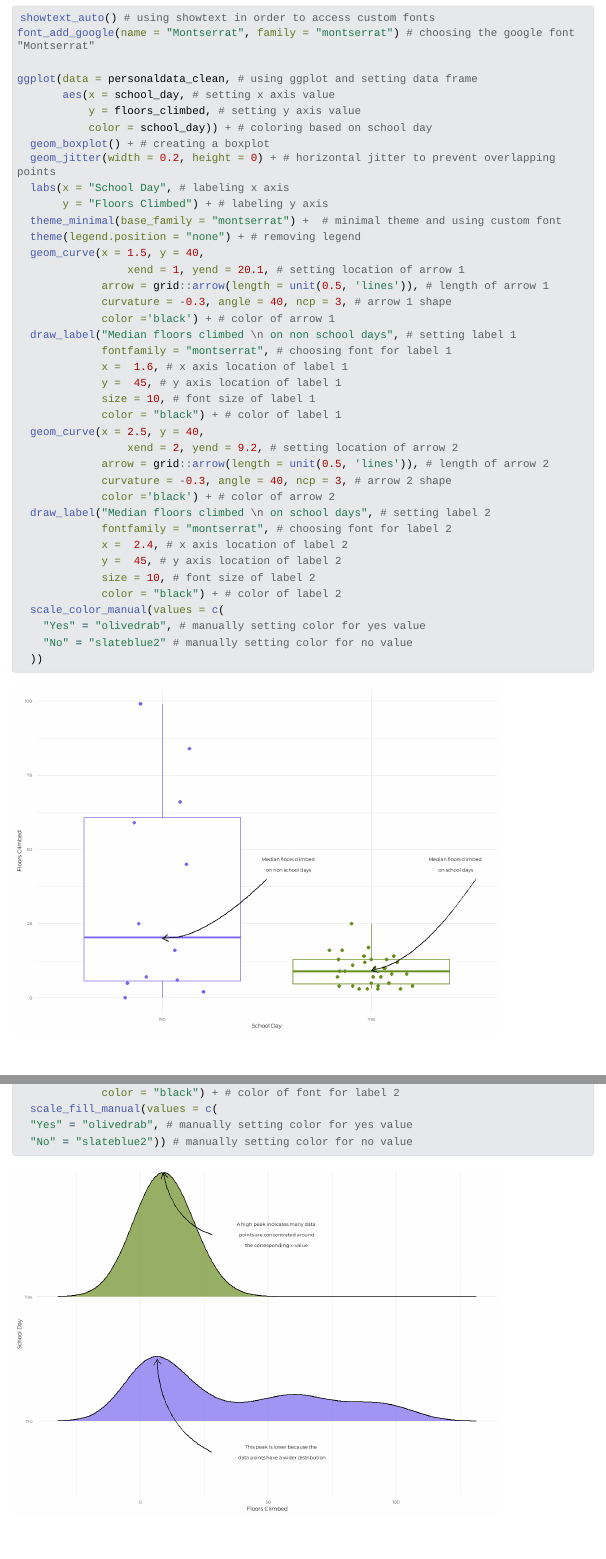
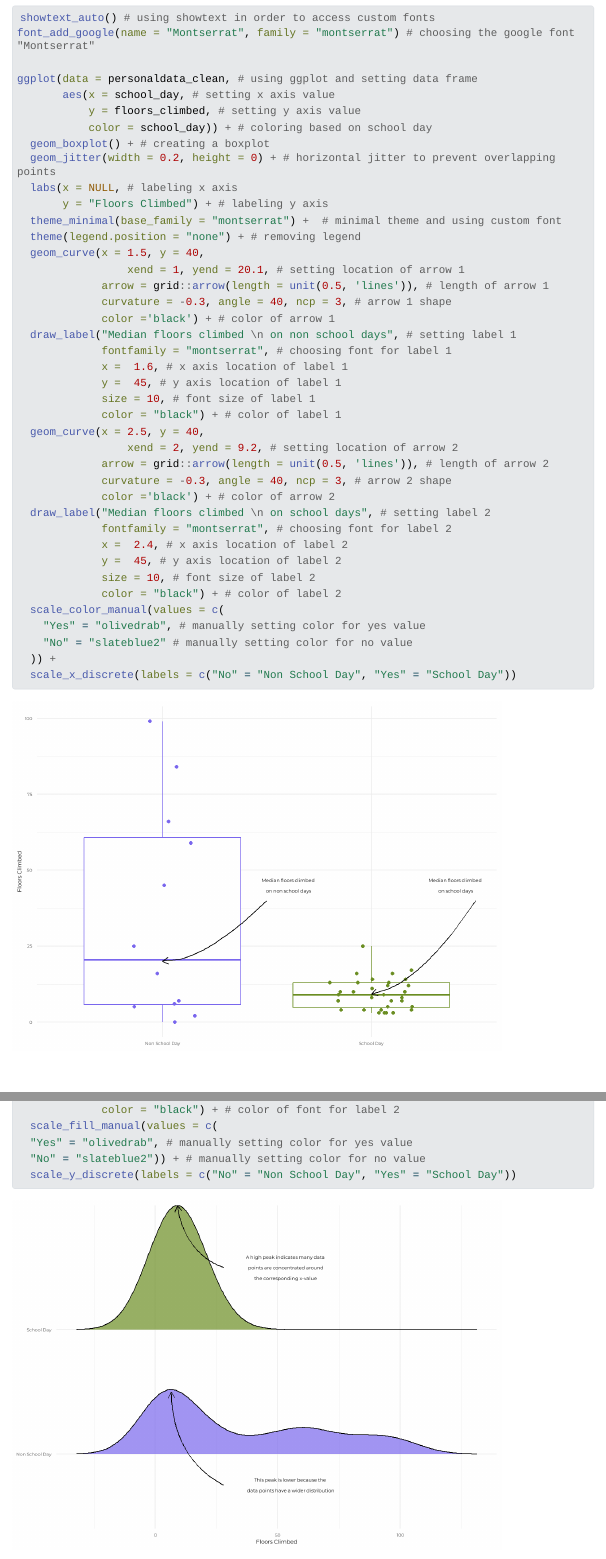
Before and after one commit to eckdogg/adv-data-viz, a Quarto document (advanceddatavisualization.qmd): the page in a window 1100 px wide, from 810 px down, and a second part further down, joined at a grey line. The pictures show the output file advanceddatavisualization.html that the author committed with the source, opened offline; Quarto's library style sheets are replaced by a plain one without menus; long lines of code are wrapped.

Commit message:
Updating boxplot and ridgeline plot

````diff
--- a/advanceddatavisualization.qmd
+++ b/advanceddatavisualization.qmd
@@ -52,7 +52,7 @@ ggplot(data = personaldata_clean, # using ggplot and setting data frame
            color = school_day)) + # coloring based on school day
   geom_boxplot() + # creating a boxplot
   geom_jitter(width = 0.2, height = 0) + # horizontal jitter to prevent overlapping points
-  labs(x = "School Day", # labeling x axis
+  labs(x = NULL, # labeling x axis
        y = "Floors Climbed") + # labeling y axis
   theme_minimal(base_family = "montserrat") +  # minimal theme and using custom font
   theme(legend.position = "none") + # removing legend
@@ -81,7 +81,8 @@ ggplot(data = personaldata_clean, # using ggplot and setting data frame
   scale_color_manual(values = c(
     "Yes" = "olivedrab", # manually setting color for yes value
     "No" = "slateblue2" # manually setting color for no value
-  ))
+  )) +
+  scale_x_discrete(labels = c("No" = "Non School Day", "Yes" = "School Day"))
 ```
 
 ## Ridgeline Chart
@@ -121,7 +122,8 @@ ggplot(personaldata_clean, aes(x = floors_climbed, y = school_day, fill = school
              color = "black") + # color of font for label 2
   scale_fill_manual(values = c(
   "Yes" = "olivedrab", # manually setting color for yes value
-  "No" = "slateblue2")) # manually setting color for no value
+  "No" = "slateblue2")) + # manually setting color for no value
+  scale_y_discrete(labels = c("No" = "Non School Day", "Yes" = "School Day"))
 ```
 
 ## Stacked Area Chart
````
Also changed, not shown: advanceddatavisualization.html, advanceddatavisualization_files/figure-html/unnamed-chunk-3-1.png, advanceddatavisualization_files/figure-html/unnamed-chunk-4-1.png, advanceddatavisualization.qmd (2 more changed lines).
